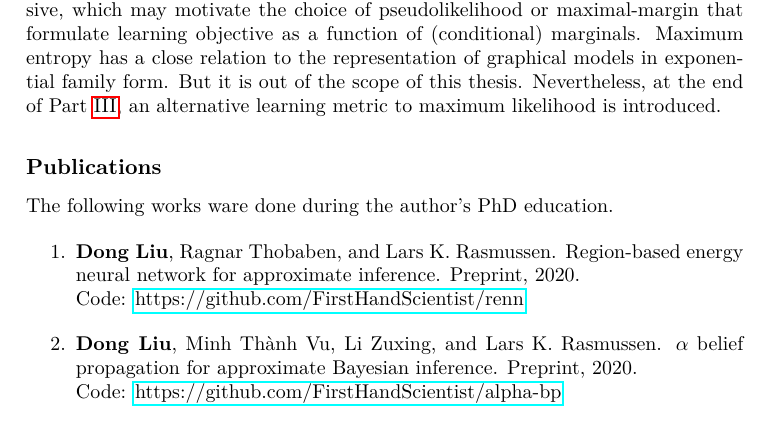
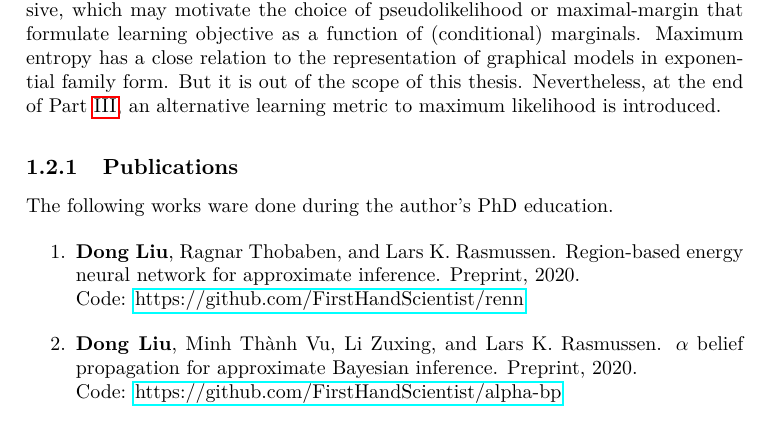
Before and after one commit to FirstHandScientist/phdthesis, a LaTeX thesis (main.tex, which reads preamble/preamble.tex): part of page 18 of 170, cut so that both start at the same text. Compiled offline with pdfLaTeX.

Commit message:
fix the subsection numbering

```diff
--- a/preamble/preamble.tex
+++ b/preamble/preamble.tex
@@ -44,31 +44,13 @@
 \ifstrequal{#1}{A}{Acronyms}{%
 \ifstrequal{#1}{N}{Notations}{}}
 ]}
-% \newtheorem{example}{Example}
-% \newtheorem{theorem}{Theorem}
-% \numberwithin{theorem}{chapter}
-% \newtheorem{lemma}{Lemma}
-% \numberwithin{lemma}{chapter}
-% \newtheorem{proposition}{Proposition}
-% \numberwithin{proposition}{chapter}
-% \newtheorem{corollary}{Corollary}
-% \numberwithin{corollary}{chapter}
-% \newtheorem{remark}{Remark}
-% \numberwithin{remark}{chapter}
-% \newtheorem{property}{Property}
-% \numberwithin{property}{chapter}
-% \newtheorem{conjecture}{Conjecture}
-% \numberwithin{conjecture}{chapter}
-% \newtheorem{assumption}{Assumption}
-% \numberwithin{assumption}{chapter}
-% \numberwithin{algorithm}{chapter}
-
-% \renewcommand{\algorithmicrequire}{\textbf{input:}}
-% \renewcommand{\algorithmicensure}{\textbf{output:}}
 
 \usepackage{rotating}
 \usepackage{preamble/mystyle}
 \setlength{\textfloatsep}{5pt}
+\maxsecnumdepth{subsection}
+\setsecnumdepth{subsection}
+
 
 %%% Local Variables:
 %%% mode: latex
```
